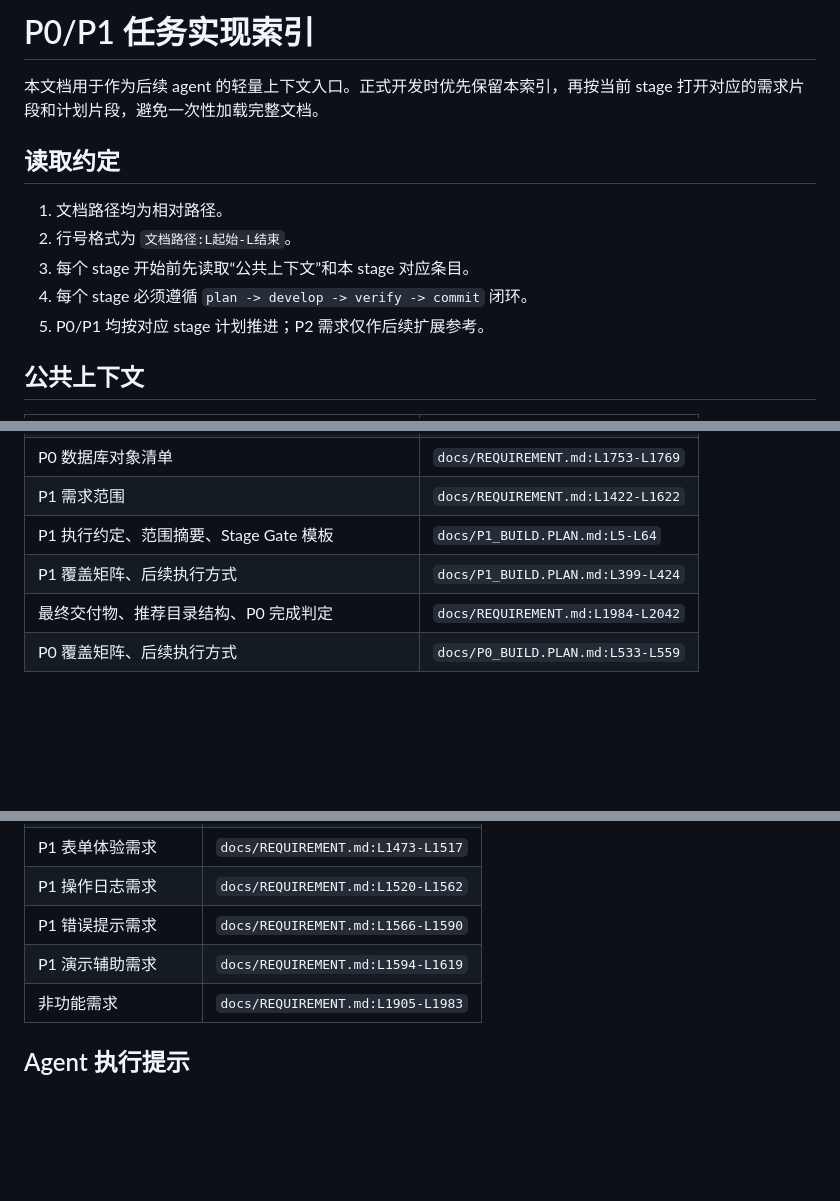
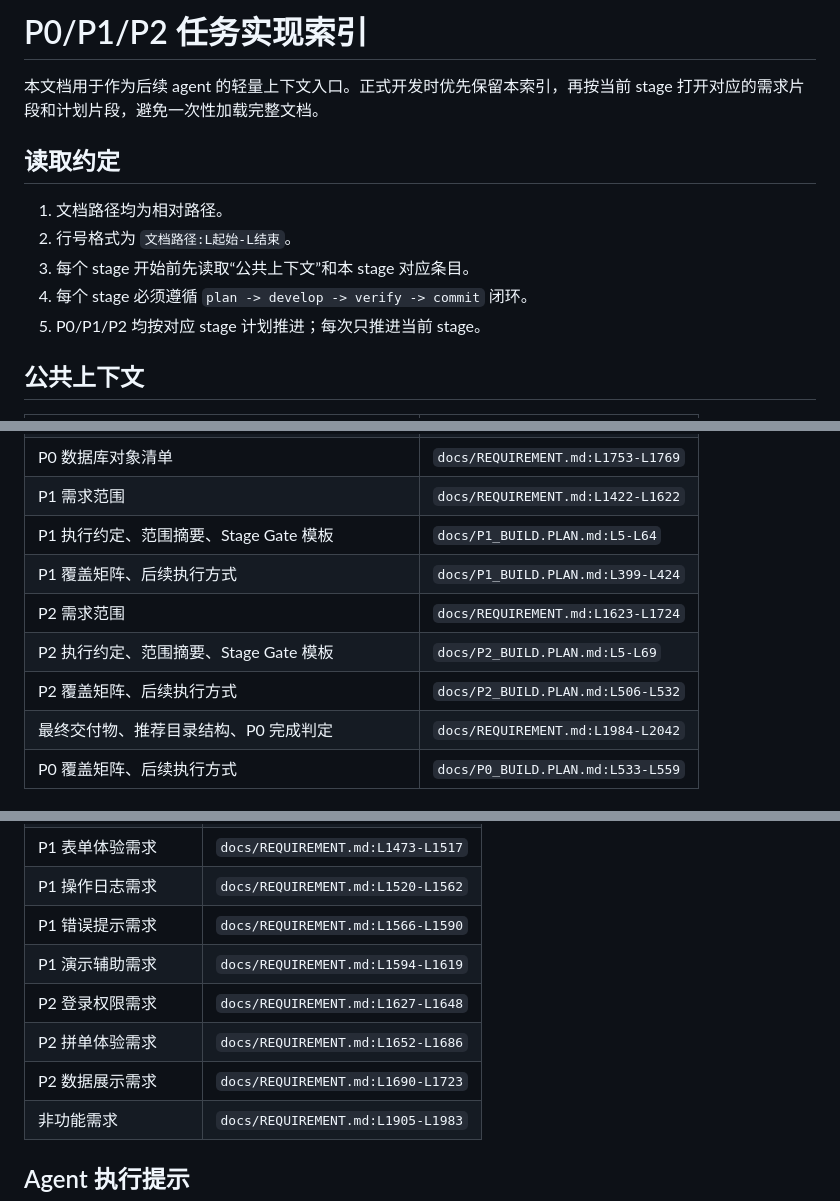
Before and after one commit to fjc2005/nku-db-2026, a Markdown page: INDEX.md, 3 parts joined by grey strips. GitHub-like rendering; blank space fills up the shorter version.

```diff
--- a/INDEX.md
+++ b/INDEX.md
@@ -1,4 +1,4 @@
-# P0/P1 任务实现索引
+# P0/P1/P2 任务实现索引
 
 本文档用于作为后续 agent 的轻量上下文入口。正式开发时优先保留本索引，再按当前 stage 打开对应的需求片段和计划片段，避免一次性加载完整文档。
 
@@ -8,7 +8,7 @@
 2. 行号格式为 `文档路径:L起始-L结束`。
 3. 每个 stage 开始前先读取“公共上下文”和本 stage 对应条目。
 4. 每个 stage 必须遵循 `plan -> develop -> verify -> commit` 闭环。
-5. P0/P1 均按对应 stage 计划推进；P2 需求仅作后续扩展参考。
+5. P0/P1/P2 均按对应 stage 计划推进；每次只推进当前 stage。
 
 ## 公共上下文
 
@@ -22,6 +22,9 @@
 | P1 需求范围 | `docs/REQUIREMENT.md:L1422-L1622` |
 | P1 执行约定、范围摘要、Stage Gate 模板 | `docs/P1_BUILD.PLAN.md:L5-L64` |
 | P1 覆盖矩阵、后续执行方式 | `docs/P1_BUILD.PLAN.md:L399-L424` |
+| P2 需求范围 | `docs/REQUIREMENT.md:L1623-L1724` |
+| P2 执行约定、范围摘要、Stage Gate 模板 | `docs/P2_BUILD.PLAN.md:L5-L69` |
+| P2 覆盖矩阵、后续执行方式 | `docs/P2_BUILD.PLAN.md:L506-L532` |
 | 最终交付物、推荐目录结构、P0 完成判定 | `docs/REQUIREMENT.md:L1984-L2042` |
 | P0 覆盖矩阵、后续执行方式 | `docs/P0_BUILD.PLAN.md:L533-L559` |
 
@@ -81,6 +103,9 @@
 | P1 操作日志需求 | `docs/REQUIREMENT.md:L1520-L1562` |
 | P1 错误提示需求 | `docs/REQUIREMENT.md:L1566-L1590` |
 | P1 演示辅助需求 | `docs/REQUIREMENT.md:L1594-L1619` |
+| P2 登录权限需求 | `docs/REQUIREMENT.md:L1627-L1648` |
+| P2 拼单体验需求 | `docs/REQUIREMENT.md:L1652-L1686` |
+| P2 数据展示需求 | `docs/REQUIREMENT.md:L1690-L1723` |
 | 非功能需求 | `docs/REQUIREMENT.md:L1905-L1983` |
 
 ## Agent 执行提示
```
Also changed, not shown: other parts of INDEX.md (+19 -0 lines), docs/P2_BUILD.PLAN.md (added, +532 -0 lines).
